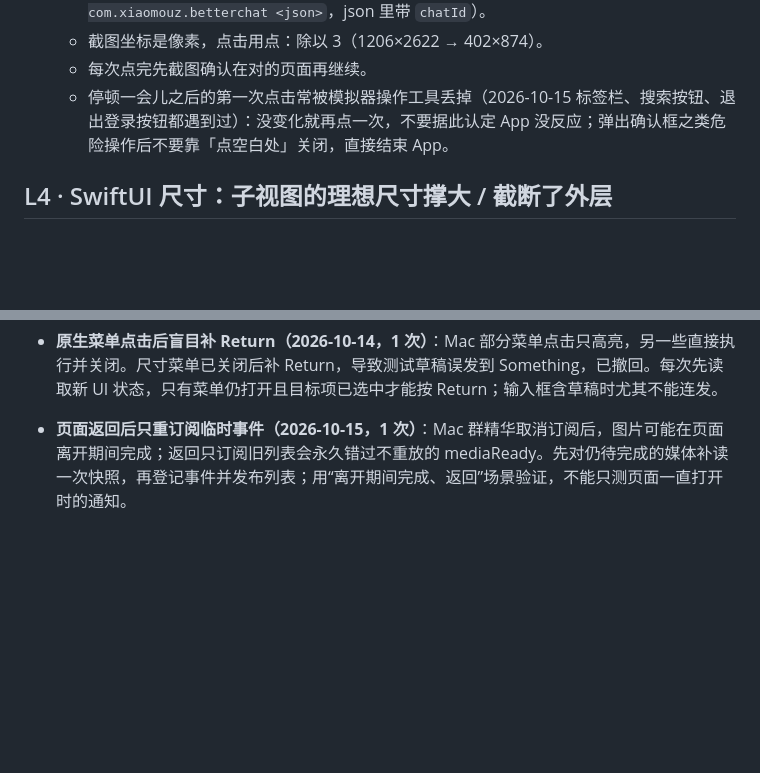
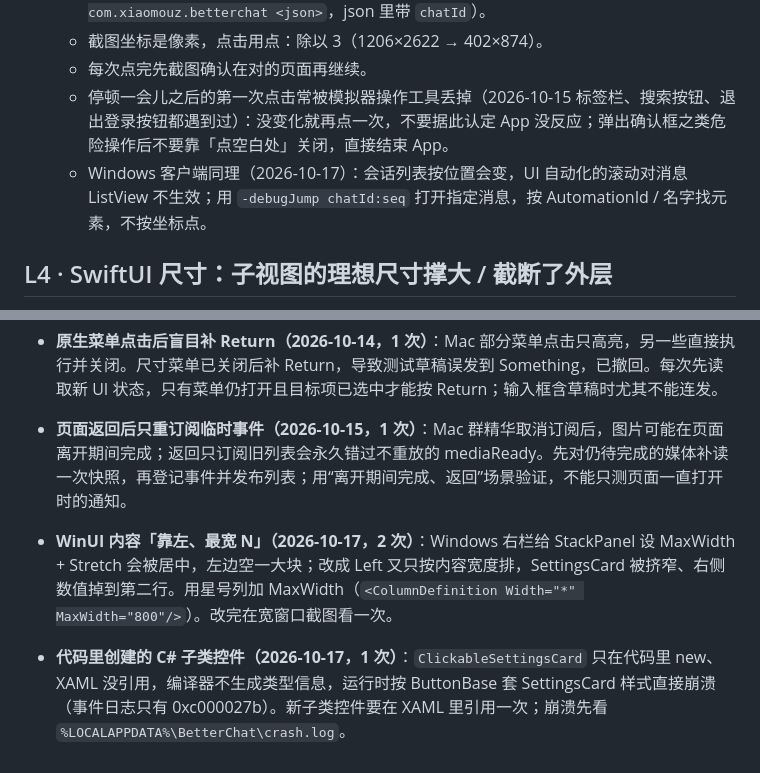
Before and after one commit to XiaoMouz/qq-bridge, a Markdown page: docs/lessons.md, 2 parts joined by grey strips. GitHub-like rendering; blank space fills up the shorter version.

Commit message:
docs: 记录 Windows 客户端的验收方法与 WinUI 布局教训
L3 补上 Windows 客户端的做法：用 -debugJump 和 AutomationId 找元素，UI 自动化滚动对消息列表无效。
观察中新增两条：WinUI「靠左、最宽 N」要用星号列加 MaxWidth（已犯 2 次）；代码里 new 的 C# 子类控件要在 XAML 引用一次，否则套样式崩溃。

```diff
--- a/docs/lessons.md
+++ b/docs/lessons.md
@@ -33,6 +33,7 @@
   - 截图坐标是像素，点击用点：除以 3（1206×2622 → 402×874）。
   - 每次点完先截图确认在对的页面再继续。
   - 停顿一会儿之后的第一次点击常被模拟器操作工具丢掉（2026-10-15 标签栏、搜索按钮、退出登录按钮都遇到过）：没变化就再点一次，不要据此认定 App 没反应；弹出确认框之类危险操作后不要靠「点空白处」关闭，直接结束 App。
+  - Windows 客户端同理（2026-10-17）：会话列表按位置会变，UI 自动化的滚动对消息 ListView 不生效；用 `-debugJump chatId:seq` 打开指定消息，按 AutomationId / 名字找元素，不按坐标点。
 
 ## L4 · SwiftUI 尺寸：子视图的理想尺寸撑大 / 截断了外层
 
@@ -77,3 +78,7 @@
 - **原生菜单点击后盲目补 Return（2026-10-14，1 次）**：Mac 部分菜单点击只高亮，另一些直接执行并关闭。尺寸菜单已关闭后补 Return，导致测试草稿误发到 Something，已撤回。每次先读取新 UI 状态，只有菜单仍打开且目标项已选中才能按 Return；输入框含草稿时尤其不能连发。
 
 - **页面返回后只重订阅临时事件（2026-10-15，1 次）**：Mac 群精华取消订阅后，图片可能在页面离开期间完成；返回只订阅旧列表会永久错过不重放的 mediaReady。先对仍待完成的媒体补读一次快照，再登记事件并发布列表；用“离开期间完成、返回”场景验证，不能只测页面一直打开时的通知。
+
+- **WinUI 内容「靠左、最宽 N」（2026-10-17，2 次）**：Windows 右栏给 StackPanel 设 MaxWidth + Stretch 会被居中，左边空一大块；改成 Left 又只按内容宽度排，SettingsCard 被挤窄、右侧数值掉到第二行。用星号列加 MaxWidth（`<ColumnDefinition Width="*" MaxWidth="800"/>`）。改完在宽窗口截图看一次。
+
+- **代码里创建的 C# 子类控件（2026-10-17，1 次）**：`ClickableSettingsCard` 只在代码里 new、XAML 没引用，编译器不生成类型信息，运行时按 ButtonBase 套 SettingsCard 样式直接崩溃（事件日志只有 0xc000027b）。新子类控件要在 XAML 里引用一次；崩溃先看 `%LOCALAPPDATA%\BetterChat\crash.log`。
```
